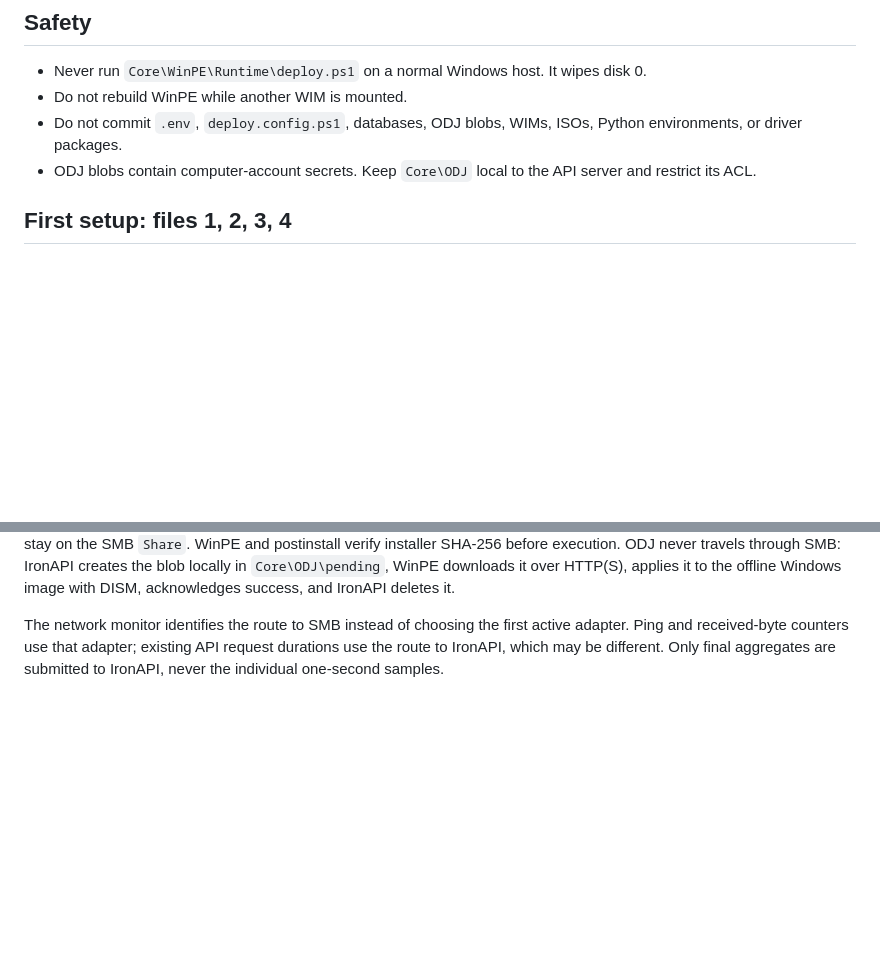
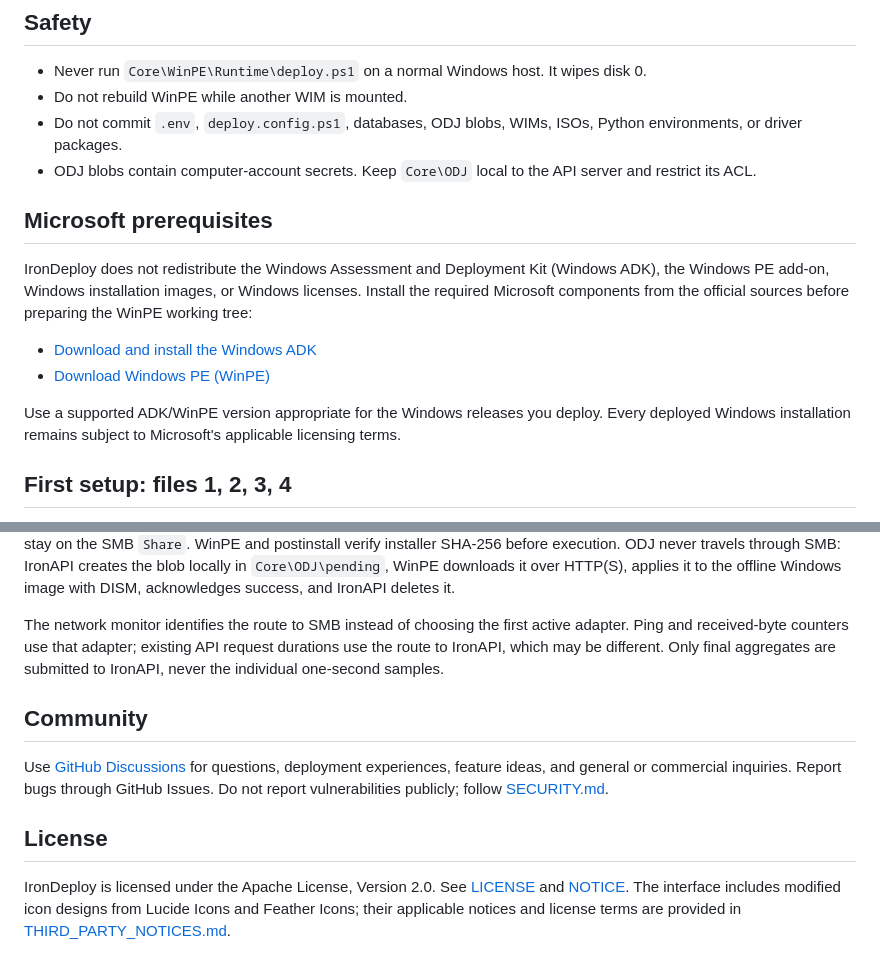
Before and after one commit to Syrinoxsis/IronDeploy, a Markdown page: README.md, 2 parts joined by grey strips. Drawn GitHub-style; blank space fills up the shorter version.

Commit message:
Document public release prerequisites and community

```diff
--- a/README.md
+++ b/README.md
@@ -56,6 +56,20 @@ with the error message, but no alternative deployment workflow is started.
   Python environments, or driver packages.
 - ODJ blobs contain computer-account secrets. Keep `Core\ODJ` local to the
   API server and restrict its ACL.
+
+## Microsoft prerequisites
+
+IronDeploy does not redistribute the Windows Assessment and Deployment Kit
+(Windows ADK), the Windows PE add-on, Windows installation images, or Windows
+licenses. Install the required Microsoft components from the official sources
+before preparing the WinPE working tree:
+
+- [Download and install the Windows ADK](https://learn.microsoft.com/en-us/windows-hardware/get-started/adk-install)
+- [Download Windows PE (WinPE)](https://learn.microsoft.com/en-us/windows-hardware/manufacture/desktop/download-winpe--windows-pe)
+
+Use a supported ADK/WinPE version appropriate for the Windows releases you
+deploy. Every deployed Windows installation remains subject to Microsoft's
+applicable licensing terms.
 
 ## First setup: files 1, 2, 3, 4
 
@@ -271,3 +285,18 @@ The network monitor identifies the route to SMB instead of choosing the first
 active adapter. Ping and received-byte counters use that adapter; existing API
 request durations use the route to IronAPI, which may be different. Only final
 aggregates are submitted to IronAPI, never the individual one-second samples.
+
+## Community
+
+Use [GitHub Discussions](https://github.com/Syrinoxsis/IronDeploy/discussions)
+for questions, deployment experiences, feature ideas, and general or commercial
+inquiries. Report bugs through GitHub Issues. Do not report vulnerabilities
+publicly; follow [SECURITY.md](SECURITY.md).
+
+## License
+
+IronDeploy is licensed under the Apache License, Version 2.0. See
+[LICENSE](LICENSE) and [NOTICE](NOTICE). The interface includes modified icon
+designs from Lucide Icons and Feather Icons; their applicable notices and
+license terms are provided in
+[THIRD_PARTY_NOTICES.md](THIRD_PARTY_NOTICES.md).
```
